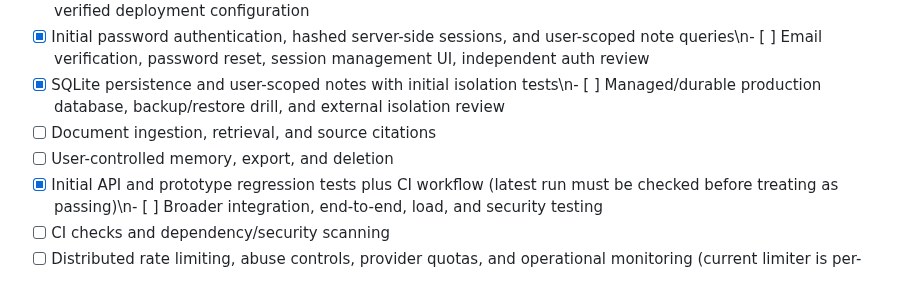
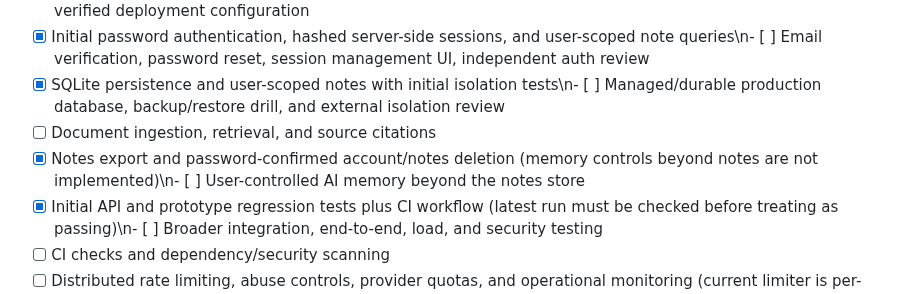
Before and after one commit to yobi369/personal_ai_assistant-1-, a Markdown page: docs/PRODUCTION_READINESS.md, the part around the change. Rendered like a GitHub page.

Commit message:
docs: record implemented export and account deletion controls

```diff
--- a/docs/PRODUCTION_READINESS.md
+++ b/docs/PRODUCTION_READINESS.md
@@ -13,7 +13,7 @@ This checklist is an engineering gate, not a claim that the listed controls alre
 - [x] Initial password authentication, hashed server-side sessions, and user-scoped note queries\n- [ ] Email verification, password reset, session management UI, independent auth review
 - [x] SQLite persistence and user-scoped notes with initial isolation tests\n- [ ] Managed/durable production database, backup/restore drill, and external isolation review
 - [ ] Document ingestion, retrieval, and source citations
-- [ ] User-controlled memory, export, and deletion
+- [x] Notes export and password-confirmed account/notes deletion (memory controls beyond notes are not implemented)\n- [ ] User-controlled AI memory beyond the notes store
 - [x] Initial API and prototype regression tests plus CI workflow (latest run must be checked before treating as passing)\n- [ ] Broader integration, end-to-end, load, and security testing
 - [ ] CI checks and dependency/security scanning
 - [ ] Distributed rate limiting, abuse controls, provider quotas, and operational monitoring (current limiter is per-process only)
```
